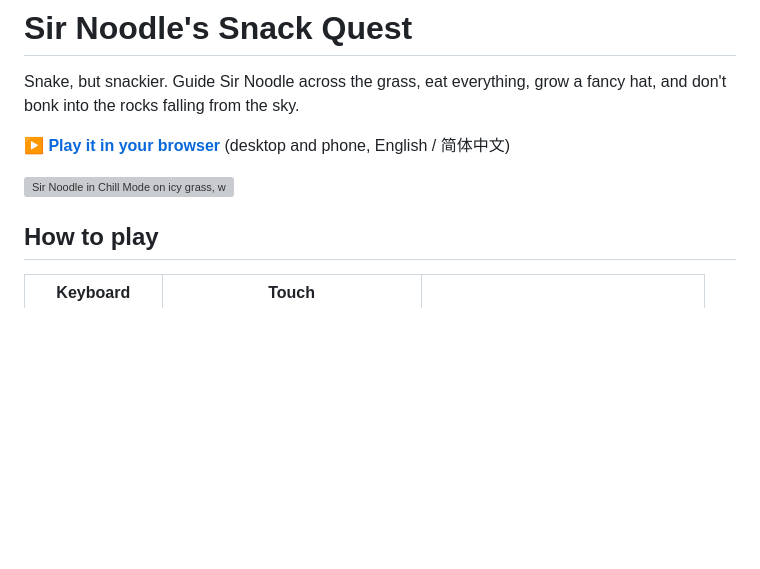
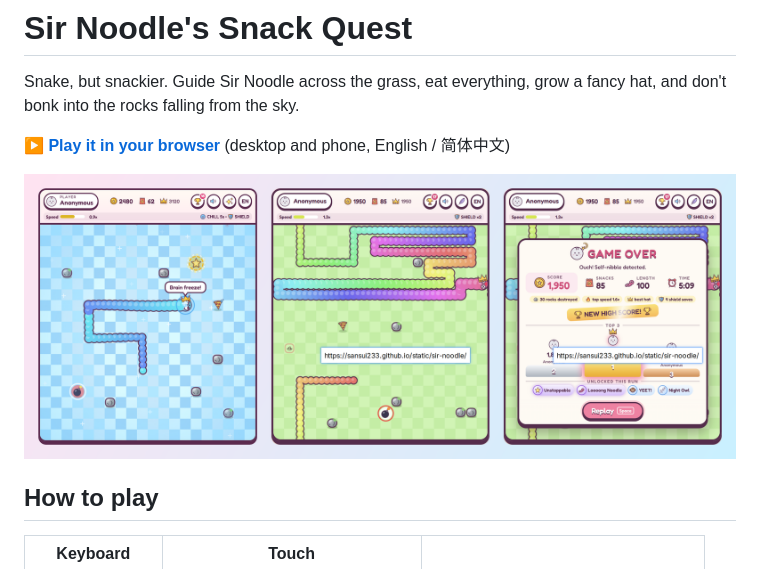
Before and after one commit to Sansui233/sir-noodle-snack-quest, a Markdown page: README.md, the part around the change. Rendered like a GitHub page; pictures changed too: docs/img/gallery.png (added); blank space fills up the shorter version; grey boxes are pictures that could not be loaded.

```diff
--- a/README.md
+++ b/README.md
@@ -5,7 +5,7 @@ into the rocks falling from the sky.
 
 **[▶ Play it in your browser](https://sansui233.github.io/static/sir-noodle/)** (desktop and phone, English / 简体中文)
 
-![Sir Noodle in Chill Mode on icy grass, wearing the crown, next to a pizza, a star power-up, a bomb and rocks](docs/img/gameplay.png)
+![Three screenshots: Sir Noodle in Chill Mode on icy grass; a 100-segment rainbow noodle among rocks; the game over dialog with a new high score](docs/img/gallery.png)
 
 ## How to play
 
```
Also changed, not shown: 4 other files.
